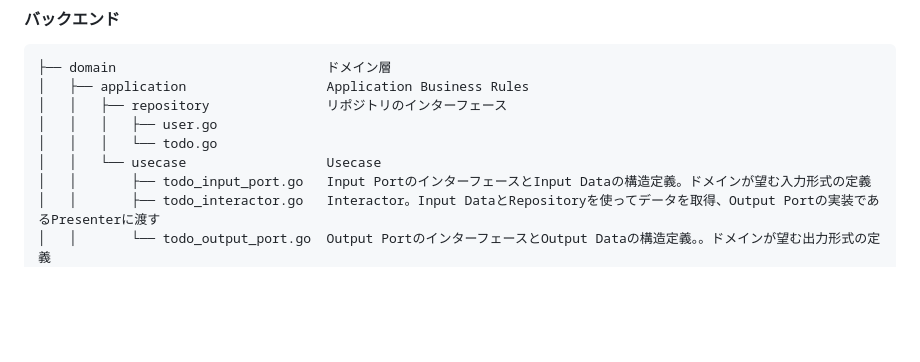
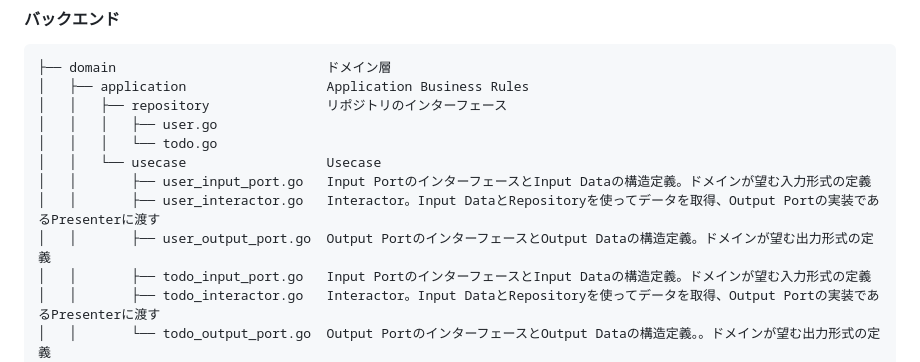
Before and after one commit to yatoyun/todo-app, a Markdown page: README.md, the part around the change. GitHub-like rendering; blank space fills up the shorter version.

Commit message:
docs: usecaseにuser関連のファイルを追加

```diff
--- a/README.md
+++ b/README.md
@@ -34,6 +34,9 @@
 │   │   │   ├── user.go
 │   │   │   └── todo.go
 │   │   └── usecase                  Usecase
+│   │       ├── user_input_port.go   Input PortのインターフェースとInput Dataの構造定義。ドメインが望む入力形式の定義
+│   │       ├── user_interactor.go   Interactor。Input DataとRepositoryを使ってデータを取得、Output Portの実装であるPresenterに渡す
+│   │       ├── user_output_port.go  Output PortのインターフェースとOutput Dataの構造定義。ドメインが望む出力形式の定義
 │   │       ├── todo_input_port.go   Input PortのインターフェースとInput Dataの構造定義。ドメインが望む入力形式の定義
 │   │       ├── todo_interactor.go   Interactor。Input DataとRepositoryを使ってデータを取得、Output Portの実装であるPresenterに渡す
 │   │       └── todo_output_port.go  Output PortのインターフェースとOutput Dataの構造定義。。ドメインが望む出力形式の定義
```
